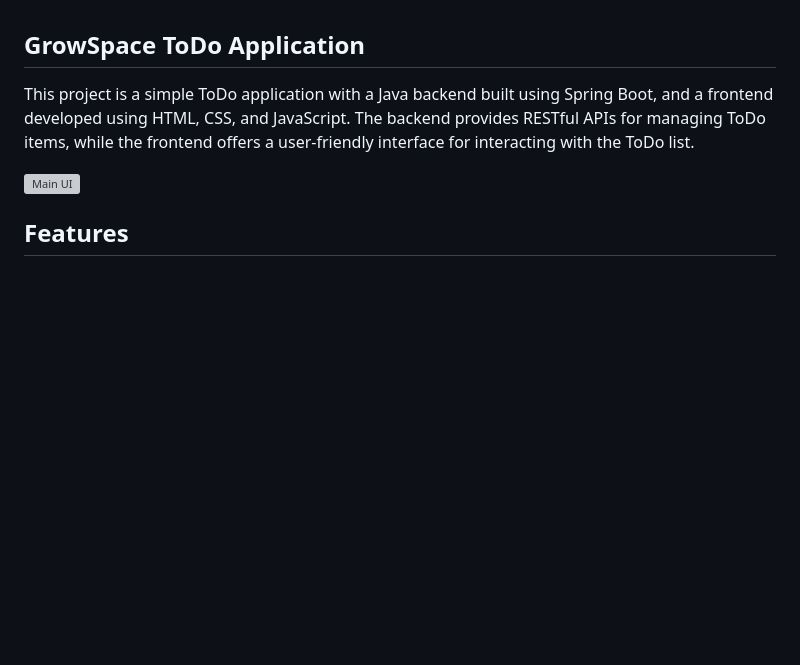
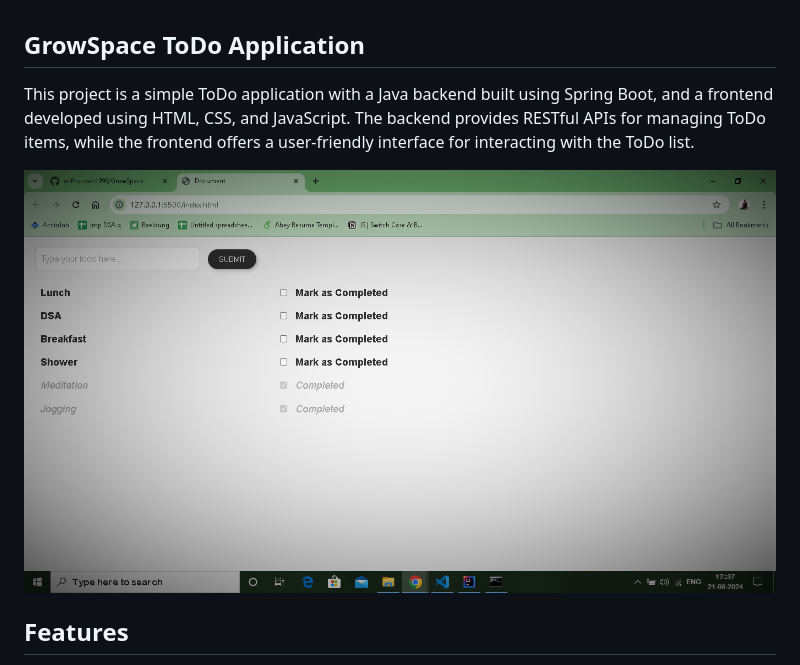
Before and after one commit to arifhussain1999/GrowSpace, a Markdown page: README.md, the part around the change. Rendered like a GitHub page; blank space fills up the shorter version; grey boxes are pictures that could not be loaded.

```diff
--- a/README.md
+++ b/README.md
@@ -1,7 +1,7 @@
 ## GrowSpace ToDo Application
 This project is a simple ToDo application with a Java backend built using Spring Boot, and a frontend developed using HTML, CSS, and JavaScript. The backend provides RESTful APIs for managing ToDo items, while the frontend offers a user-friendly interface for interacting with the ToDo list.
 
-![Main UI](images/completed.png)
+![Main UI](Images/completed.png)
 
 ## Features
 - **Create a ToDo:** Users can create a new ToDo item by entering a task and submitting it.
```
